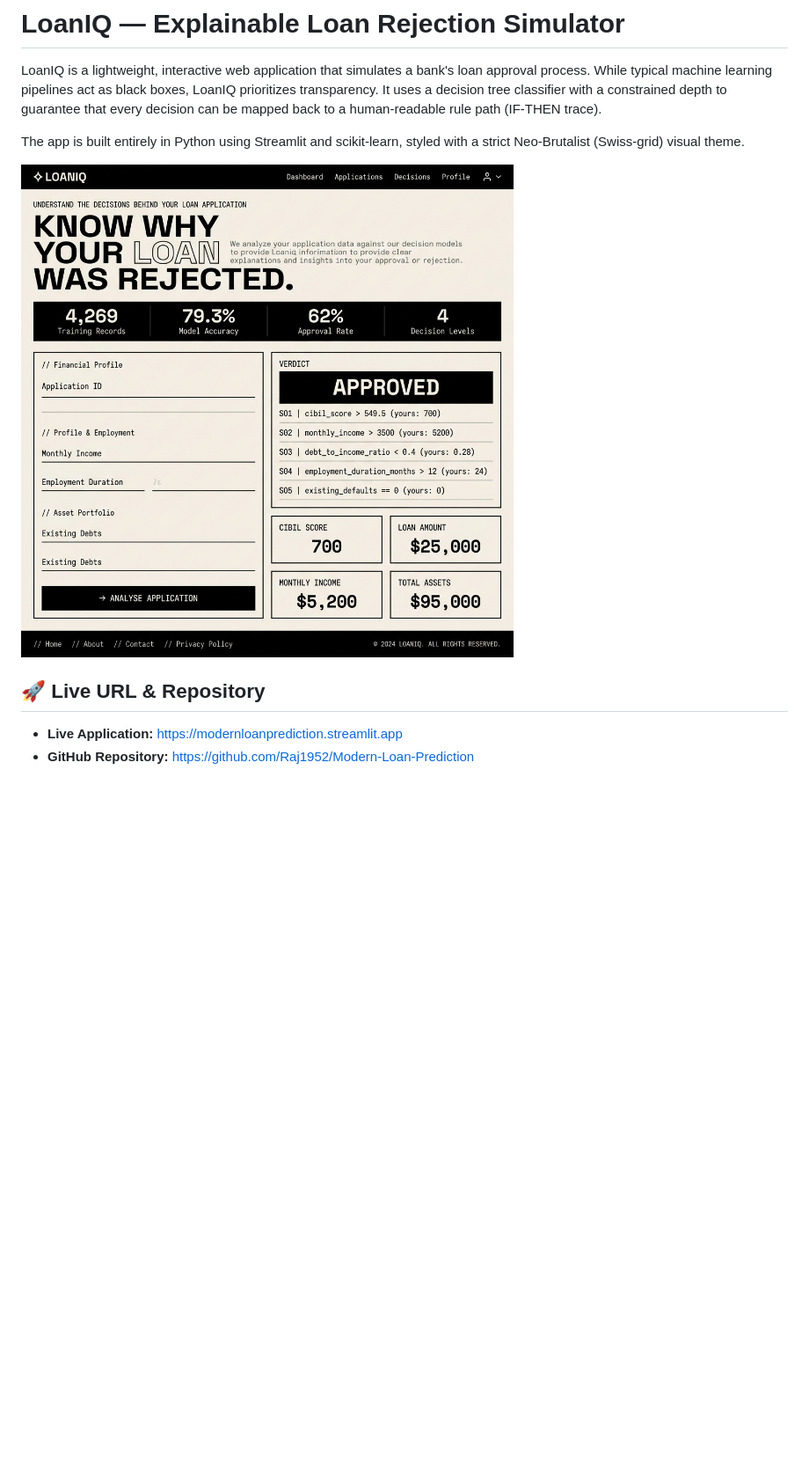
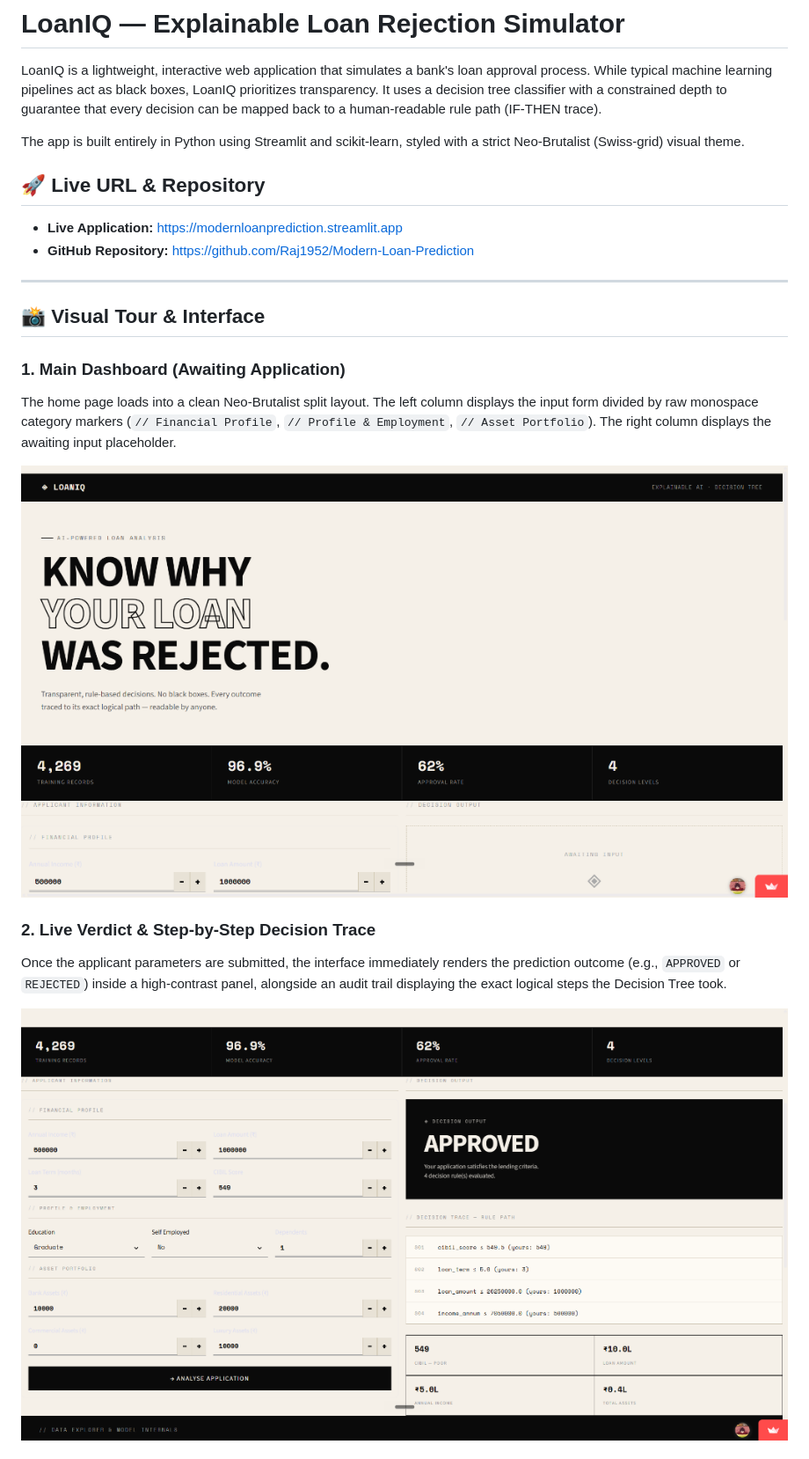
Before and after one commit to Raj1952/Modern-Loan-Prediction, a Markdown page: README.md, the part around one of its changes. Shown at 88% size. GitHub-like rendering; pictures changed too: assets/approved_verdict.png (added), assets/demo.png (deleted), assets/hero_awaiting.png (added); blank space fills up the shorter version.

Commit message:
docs: replace mockup with real UI screenshots and detail all tabs in README

```diff
--- a/README.md
+++ b/README.md
@@ -4,9 +4,22 @@ LoanIQ is a lightweight, interactive web application that simulates a bank's loa
 
 The app is built entirely in Python using Streamlit and scikit-learn, styled with a strict Neo-Brutalist (Swiss-grid) visual theme.
 
-![LoanIQ Interface](assets/demo.png)
-
 ## 🚀 Live URL & Repository
 
 - **Live Application:** [https://modernloanprediction.streamlit.app](https://modernloanprediction.streamlit.app)
 - **GitHub Repository:** [https://github.com/Raj1952/Modern-Loan-Prediction](https://github.com/Raj1952/Modern-Loan-Prediction)
+
+---
+
+## 📸 Visual Tour & Interface
+
+### 1. Main Dashboard (Awaiting Application)
+The home page loads into a clean Neo-Brutalist split layout. The left column displays the input form divided by raw monospace category markers (`// Financial Profile`, `// Profile & Employment`, `// Asset Portfolio`). The right column displays the awaiting input placeholder.
+
+![Main Hub](assets/hero_awaiting.png)
+
+### 2. Live Verdict & Step-by-Step Decision Trace
+Once the applicant parameters are submitted, the interface immediately renders the prediction outcome (e.g., `APPROVED` or `REJECTED`) inside a high-contrast panel, alongside an audit trail displaying the exact logical steps the Decision Tree took.
+
+![APPROVED Outcome Verdict](assets/approved_verdict.png)
+
```
Also changed, not shown: other parts of README.md (+14 -0 lines), assets/dataset_explorer.png (added), assets/decision_rules.png (added), assets/feature_importance.png (added).
